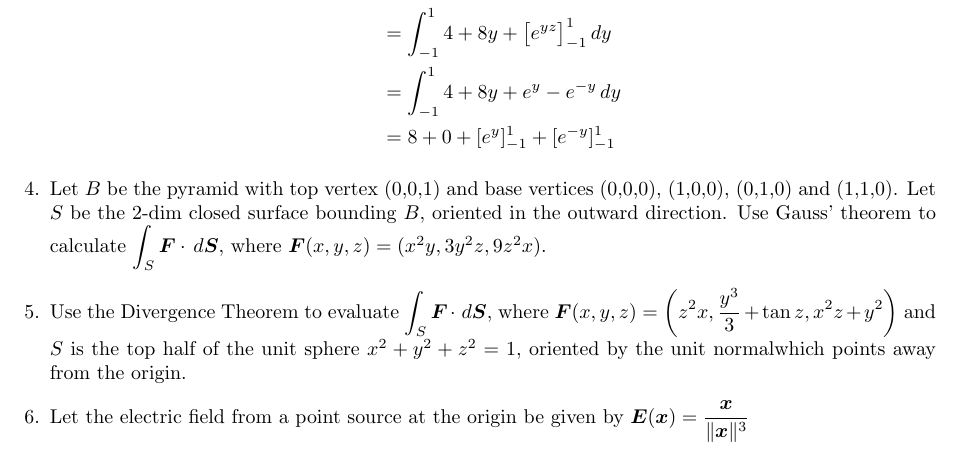
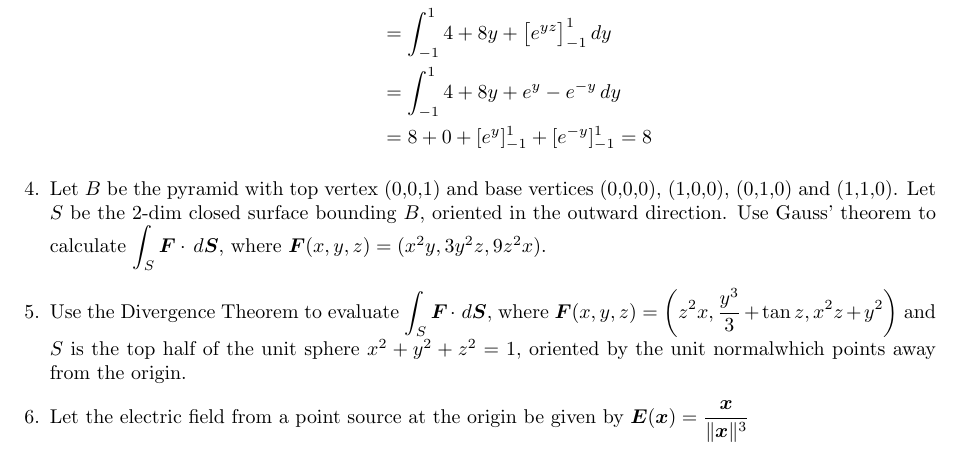
Before and after one commit to poonkeegan/school, a LaTeX document (matb42/a9.tex): part of page 2 of 2, cut so that both start at the same text. Compiled offline with pdfLaTeX.

Commit message:
Wed Mar 21 17:43:54 EDT 2018

```diff
--- a/matb42/a9.tex
+++ b/matb42/a9.tex
@@ -65,7 +65,7 @@ Mar 20th 2018}
         &= \int_{-1}^1 \int_{-1}^1 2 + 4y + 2ye^{yz} \, dz \, dy \\
         &= \int_{-1}^1 4 + 8y + \big[e^{yz}\big]_{-1}^1\, dy \\
         &= \int_{-1}^1 4 + 8y + e^y - e^{-y} \, dy \\
-        &= 8 + 0 + [e^y]_{-1}^1 + [e^{-y}]_{-1}^1
+        &= 8 + 0 + [e^y]_{-1}^1 + [e^{-y}]_{-1}^1 = 8
     \end{align*}
         \item Let $B$ be the pyramid with top vertex (0,0,1) and base vertices (0,0,0), (1,0,0), (0,1,0) and (1,1,0). Let $S$ be the 2-dim closed surface bounding $B$, oriented in the outward direction. Use Gauss' theorem to calculate $\displaystyle \int_S \boldsymbol F \cdot \, d \boldsymbol S$, where $\boldsymbol F(x,y,z) = (x^2y,3y^2z,9z^2x).$
 
```
Also changed, not shown: matb42/a9.pdf.
